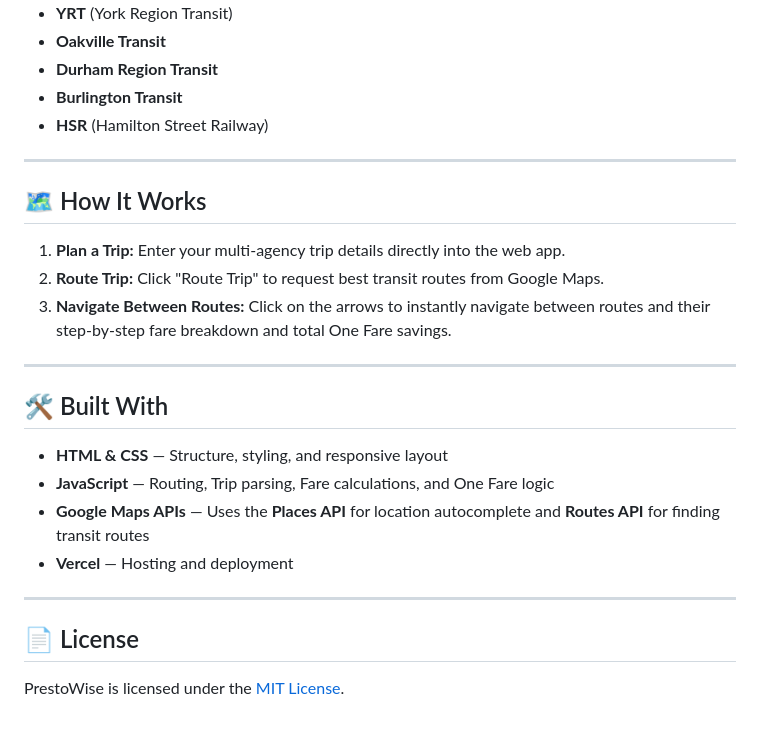
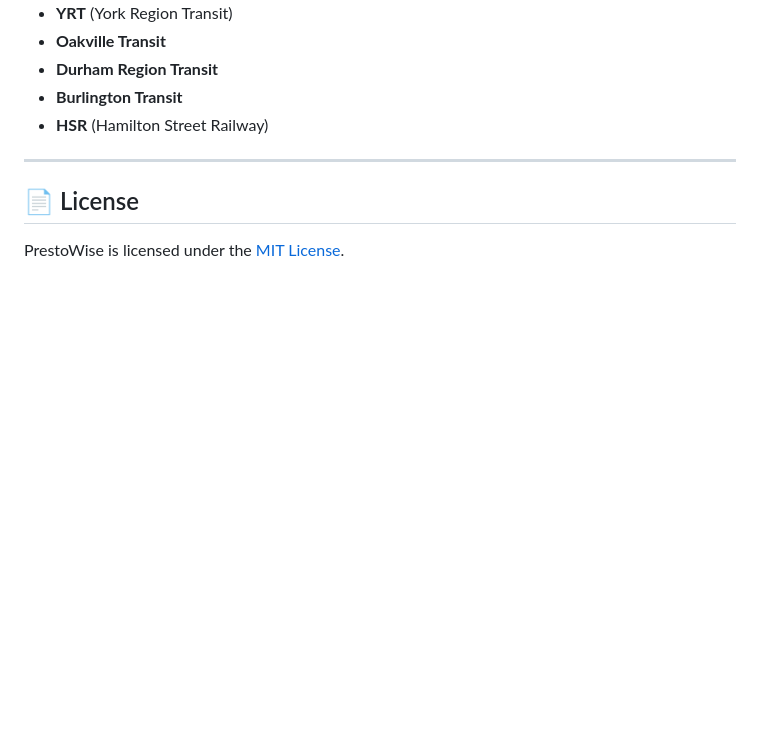
Before and after one commit to WangEthan301/PrestoWise, a Markdown page: README.md, the part around one of its changes. Rendered like a GitHub page; blank space fills up the shorter version.

```diff
--- a/README.md
+++ b/README.md
@@ -50,22 +72,6 @@ Try PrestoWise here: https://prestowise.vercel.app/
 
 ---
 
-## 🗺️ How It Works
-
-1. **Plan a Trip:** Enter your multi-agency trip details directly into the web app.
-2. **Route Trip:** Click "Route Trip" to request best transit routes from Google Maps.
-3. **Navigate Between Routes:** Click on the arrows to instantly navigate between routes and their step-by-step fare breakdown and total One Fare savings.
----
-
-## 🛠️ Built With
-
-* **HTML & CSS** — Structure, styling, and responsive layout
-* **JavaScript** — Routing, Trip parsing, Fare calculations, and One Fare logic
-* **Google Maps APIs** — Uses the **Places API** for location autocomplete and **Routes API** for finding transit routes
-* **Vercel** — Hosting and deployment
-
----
-
 ## 📄 License
 
 PrestoWise is licensed under the [MIT License](LICENSE).
```
Also changed, not shown: other parts of README.md (+29 -7 lines).
